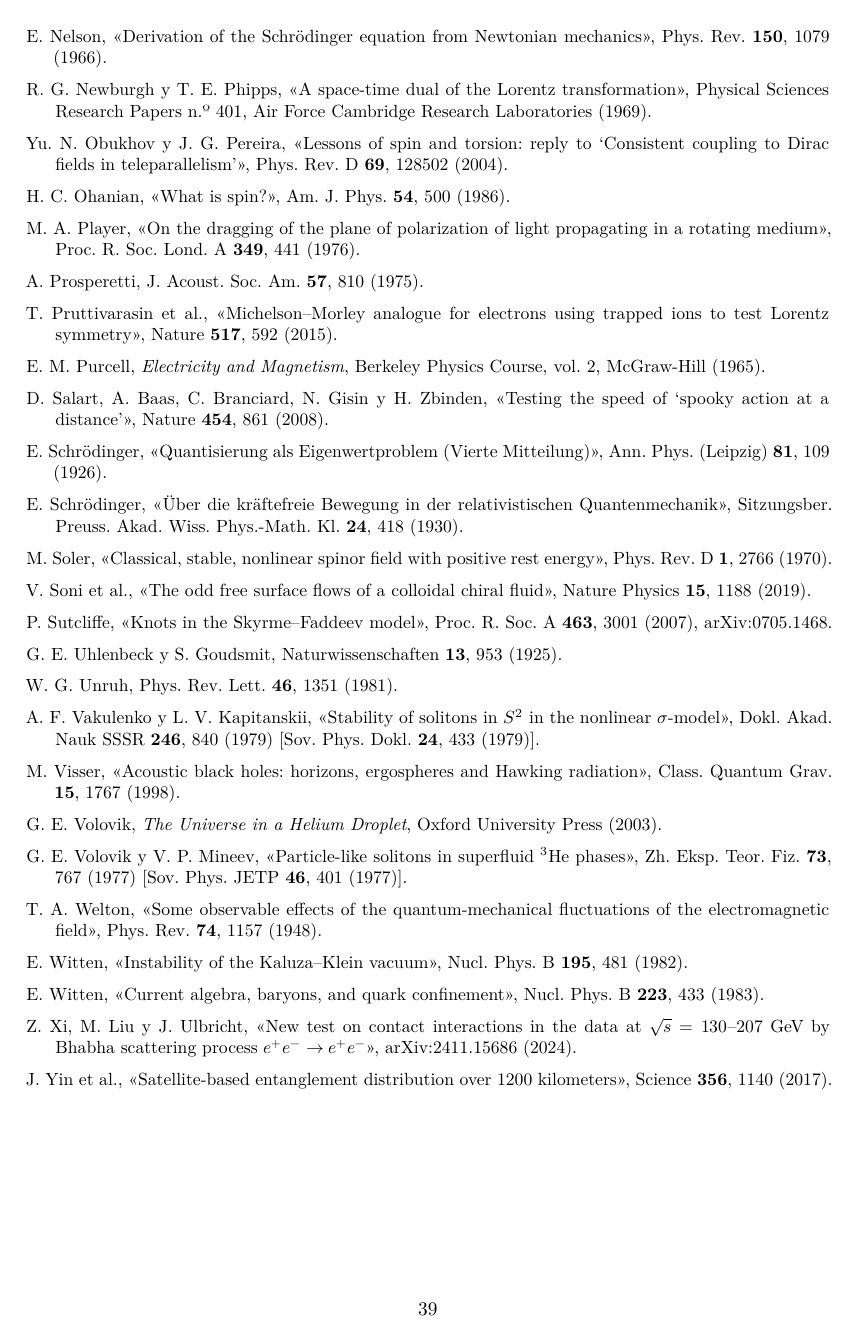
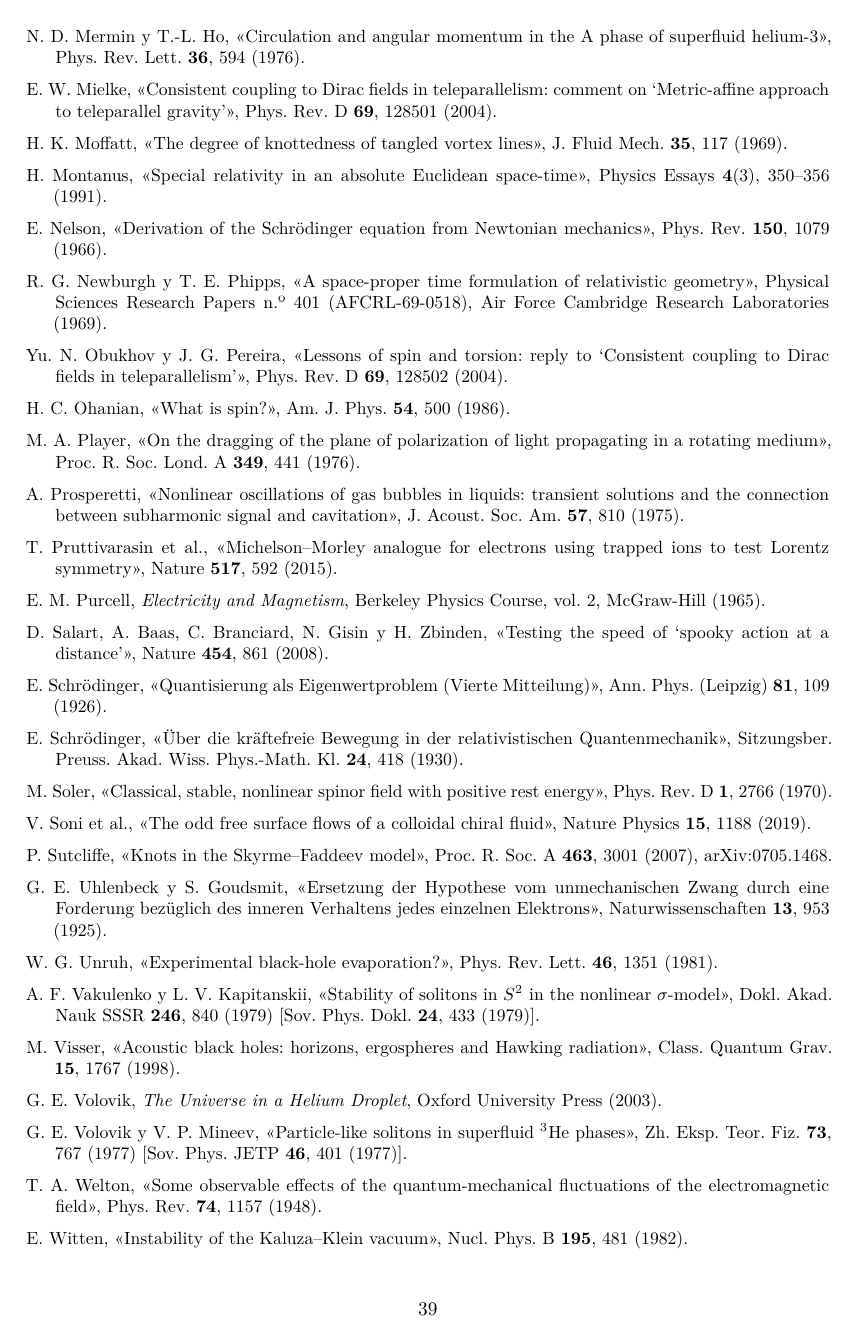
Before and after one commit to ernestoLopezG/leptones-en-el-hyle, a LaTeX paper (preprint/leptones_en_el_hyle.tex): page 39 of 39 before the commit and page 39 of 40 after it. The pictures show the PDF file preprint/leptones_en_el_hyle.pdf that the author committed with the source.

Commit message:
Revisión de referencias: títulos completos, Newburgh-Phipps, Montanus, Ichinose, FPUT, Götte citado
Co-Authored-By: Claude Opus 5.5 <noreply@anthropic.com>
Claude-Session: https://claude.ai/code/session_018XsoNVBcgYF62CjMFbACAb

```diff
--- a/preprint/leptones_en_el_hyle.tex
+++ b/preprint/leptones_en_el_hyle.tex
@@ -785,19 +785,19 @@ Términos propios del trabajo, con el equivalente estándar más cercano cuando
 \item R.~V. Jones, «Rotary ‘aether drag’», Proc. R. Soc. Lond. A \textbf{349}, 423 (1976).
-\item T. Kaluza, Sitzungsber. Preuss. Akad. Wiss. Berlin, 966 (1921); O. Klein, Z. Phys. \textbf{37}, 895 (1926).
+\item T. Kaluza, «Zum Unitätsproblem der Physik», Sitzungsber. Preuss. Akad. Wiss. Berlin, 966 (1921); O. Klein, «Quantentheorie und fünfdimensionale Relativitätstheorie», Z. Phys. \textbf{37}, 895 (1926).
 \item W. Thomson (Kelvin), «On vortex atoms», Proc. R. Soc. Edinburgh \textbf{6}, 94 (1867).
 \item Y. Koide, «Fermion-boson two-body model of quarks and leptons and Cabibbo mixing», Lett. Nuovo Cimento \textbf{34}, 201 (1982).
 \item S. Krusch y J.~M. Speight, «Fermionic quantization of Hopf solitons», Commun. Math. Phys. \textbf{264}, 391 (2006).
 \item J.~G. Lee, E.~G. Adelberger, T.~S. Cook, S.~M. Fleischer y B.~R. Heckel, «New test of the gravitational $1/r^2$ law at separations down to 52~$\mu$m», Phys. Rev. Lett. \textbf{124}, 101101 (2020).
-\item N.~D. Mermin y T.-L. Ho, Phys. Rev. Lett. \textbf{36}, 594 (1976).
+\item N.~D. Mermin y T.-L. Ho, «Circulation and angular momentum in the A phase of superfluid helium-3», Phys. Rev. Lett. \textbf{36}, 594 (1976).
 \item E.~W. Mielke, «Consistent coupling to Dirac fields in teleparallelism: comment on ‘Metric-affine approach to teleparallel gravity’», Phys. Rev. D \textbf{69}, 128501 (2004).
 \item H.~K. Moffatt, «The degree of knottedness of tangled vortex lines», J. Fluid Mech. \textbf{35}, 117 (1969).
-\item H. Montanus, «Special relativity in an absolute Euclidean space-time», Physics Essays \textbf{4}(3) (1991).
+\item H. Montanus, «Special relativity in an absolute Euclidean space-time», Physics Essays \textbf{4}(3), 350--356 (1991).
 \item E. Nelson, «Derivation of the Schrödinger equation from Newtonian mechanics», Phys. Rev. \textbf{150}, 1079 (1966).
-\item R.~G. Newburgh y T.~E. Phipps, «A space-time dual of the Lorentz transformation», Physical Sciences Research Papers n.º 401, Air Force Cambridge Research Laboratories (1969).
+\item R.~G. Newburgh y T.~E. Phipps, «A space-proper time formulation of relativistic geometry», Physical Sciences Research Papers n.º 401 (AFCRL-69-0518), Air Force Cambridge Research Laboratories (1969).
 \item Yu.~N. Obukhov y J.~G. Pereira, «Lessons of spin and torsion: reply to ‘Consistent coupling to Dirac fields in teleparallelism’», Phys. Rev. D \textbf{69}, 128502 (2004).
 \item H.~C. Ohanian, «What is spin?», Am. J. Phys. \textbf{54}, 500 (1986).
 \item M.~A. Player, «On the dragging of the plane of polarization of light propagating in a rotating medium», Proc. R. Soc. Lond. A \textbf{349}, 441 (1976).
-\item A. Prosperetti, J. Acoust. Soc. Am. \textbf{57}, 810 (1975).
+\item A. Prosperetti, «Nonlinear oscillations of gas bubbles in liquids: transient solutions and the connection between subharmonic signal and cavitation», J. Acoust. Soc. Am. \textbf{57}, 810 (1975).
 \item T. Pruttivarasin et al., «Michelson--Morley analogue for electrons using trapped ions to test Lorentz symmetry», Nature \textbf{517}, 592 (2015).
 \item E.~M. Purcell, \emph{Electricity and Magnetism}, Berkeley Physics Course, vol.~2, McGraw-Hill (1965).
 \item D. Salart, A. Baas, C. Branciard, N. Gisin y H. Zbinden, «Testing the speed of ‘spooky action at a distance’», Nature \textbf{454}, 861 (2008).
@@ -806,8 +806,8 @@ Términos propios del trabajo, con el equivalente estándar más cercano cuando
 \item M. Soler, «Classical, stable, nonlinear spinor field with positive rest energy», Phys. Rev. D \textbf{1}, 2766 (1970).
 \item V. Soni et al., «The odd free surface flows of a colloidal chiral fluid», Nature Physics \textbf{15}, 1188 (2019).
 \item P. Sutcliffe, «Knots in the Skyrme--Faddeev model», Proc. R. Soc. A \textbf{463}, 3001 (2007), arXiv:0705.1468.
-\item G.~E. Uhlenbeck y S. Goudsmit, Naturwissenschaften \textbf{13}, 953 (1925).
-\item W.~G. Unruh, Phys. Rev. Lett. \textbf{46}, 1351 (1981).
+\item G.~E. Uhlenbeck y S. Goudsmit, «Ersetzung der Hypothese vom unmechanischen Zwang durch eine Forderung bezüglich des inneren Verhaltens jedes einzelnen Elektrons», Naturwissenschaften \textbf{13}, 953 (1925).
+\item W.~G. Unruh, «Experimental black-hole evaporation?», Phys. Rev. Lett. \textbf{46}, 1351 (1981).
 \item A.~F. Vakulenko y L.~V. Kapitanskii, «Stability of solitons in $S^2$ in the nonlinear $\sigma$-model», Dokl. Akad. Nauk SSSR \textbf{246}, 840 (1979) [Sov. Phys. Dokl. \textbf{24}, 433 (1979)].
 \item M. Visser, «Acoustic black holes: horizons, ergospheres and Hawking radiation», Class. Quantum Grav. \textbf{15}, 1767 (1998).
 \item G.~E. Volovik, \emph{The Universe in a Helium Droplet}, Oxford University Press (2003).
```
Also changed, not shown: preprint/leptones_en_el_hyle.pdf, preprint/leptones_en_el_hyle.tex (18 more changed lines).
